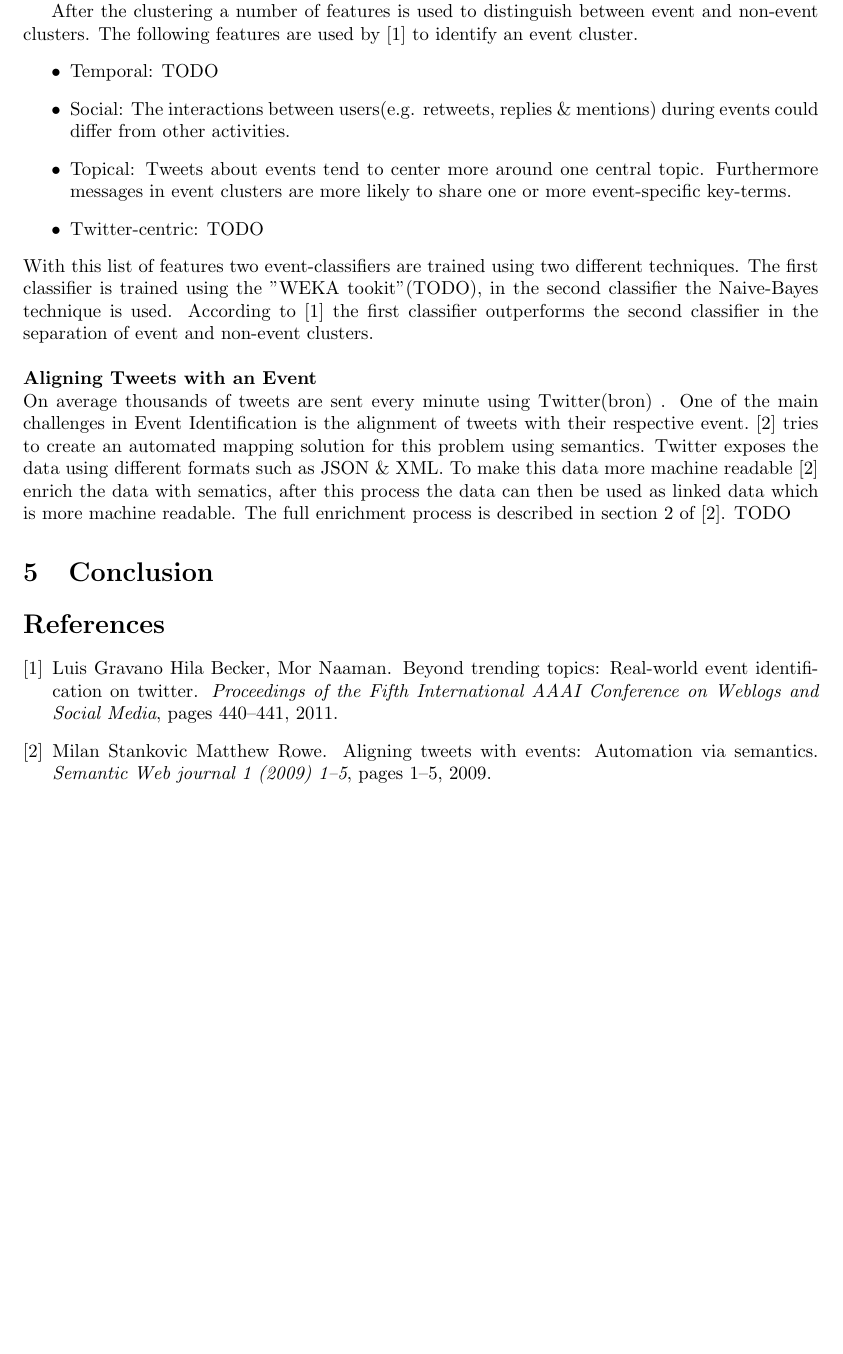
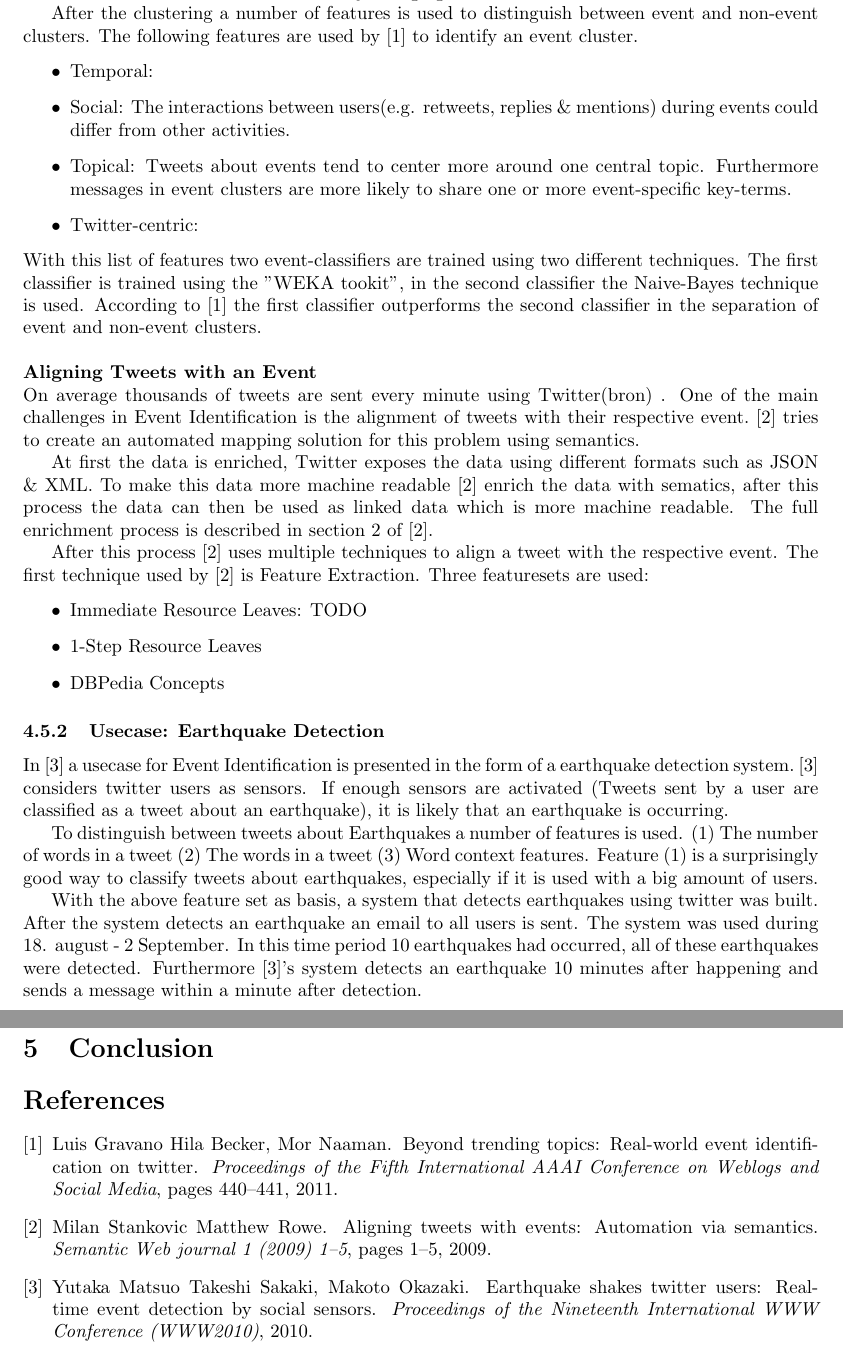
Before and after one commit to roelandoosterloo/TI3700, a LaTeX paper (authorinstr_2.tex): part of page 2 of 2 before the commit and two parts of pages 2 and 3 of 3 after it, the two joined at a grey line, cut so that both start at the same text, the shorter picture padded with empty space. Compiled offline with pdfLaTeX.

Commit message:
Earthquake detection toegevoegd. Event alignment aangepast. Alles nog WIP

```diff
--- a/authorinstr_2.tex
+++ b/authorinstr_2.tex
@@ -70,17 +70,36 @@ Because not all tweets on twitter are event content, a seperation of Event and N
 
 After the clustering a number of features is used to distinguish between event and non-event clusters. The following features are used by \cite{eventident} to identify an event cluster.
 \begin{itemize}
-  \item Temporal: TODO
+	%TODO Temporal en Twittercentric uitwerken.
+  \item Temporal:
   \item Social: The interactions between users(e.g. retweets, replies \& mentions) during events could differ from other activities.
   \item Topical: Tweets about events tend to center more around one central topic. Furthermore messages in event clusters are more likely to share one or more event-specific key-terms.
-  \item Twitter-centric: TODO
+  \item Twitter-centric:
 \end{itemize}
-With this list of features two event-classifiers are trained using two different techniques. The first classifier is trained using the "WEKA tookit"(TODO), in the second classifier the  Naive-Bayes technique is used. According to \cite{eventident} the first classifier outperforms the second classifier in the separation of event and non-event clusters.
+%TODO Weka toolkit uitzoeken
+With this list of features two event-classifiers are trained using two different techniques. The first classifier is trained using the "WEKA tookit", in the second classifier the  Naive-Bayes technique is used. According to \cite{eventident} the first classifier outperforms the second classifier in the separation of event and non-event clusters.
 \\\\
 \textbf{Aligning Tweets with an Event} \\
 On average thousands of tweets are sent every minute using Twitter(bron) . One of the main challenges in Event Identification is the alignment of tweets with their respective event. \cite{eventalign} tries to create an automated mapping solution for this problem using semantics.
-Twitter exposes the data using different formats such as JSON \& XML. To make this data more machine readable \cite{eventalign} enrich the data with sematics, after this process the data can then  be used as linked data which is more machine readable. The full enrichment process is described in section 2 of \cite{eventalign}.
-TODO
+
+At first the data is enriched, Twitter exposes the data using different formats such as JSON \& XML. To make this data more machine readable \cite{eventalign} enrich the data with sematics, after this process the data can then  be used as linked data which is more machine readable. The full enrichment process is described in section 2 of \cite{eventalign}.
+
+%TODO misschien wat meer info over het semantic web toevoegen.
+After this process \cite{eventalign} uses multiple techniques to align a tweet with the respective event. The first technique used by \cite{eventalign} is Feature Extraction. Three featuresets are used:
+\begin{itemize}
+%TODO uitwerken
+  \item Immediate Resource Leaves: TODO
+  \item 1-Step Resource Leaves
+  \item DBPedia Concepts
+\end{itemize}
+%TODO afmaken
+
+\subsubsection{Usecase: Earthquake Detection}
+In \cite{earthq} a usecase for Event Identification is presented in the form of a earthquake detection system. \cite{earthq} considers twitter users as sensors. If enough sensors are activated (Tweets sent by a user are classified as a tweet about an earthquake), it is likely that an earthquake is occurring.
+
+To distinguish between tweets about Earthquakes a number of features is used. (1) The number of words in a tweet (2) The words in a tweet (3) Word context features. Feature (1) is a surprisingly good way to classify tweets about earthquakes, especially if it is used with a big amount of users.
+
+With the above feature set as basis, a system that detects earthquakes using twitter was built. After the system detects an earthquake an email to all users is sent. The system was used during 18. august - 2 September. In this time period 10 earthquakes had occurred, all of these earthquakes were detected. Furthermore \cite{earthq}'s system detects an earthquake 10 minutes after happening and sends a message within a minute after detection.
 \section{Conclusion}
 
 \bibliographystyle{plain}
```
Also changed, not shown: bibdb.bib (+7 -0 lines), authorinstr_2.tex (2 more changed lines).
